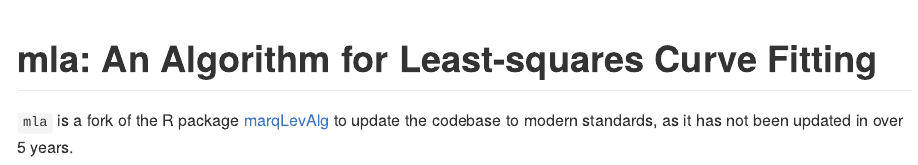
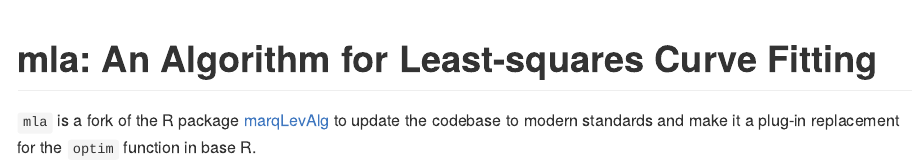
Before and after one commit to ellessenne/mla, an R Markdown document (README.Rmd): the page in a window 1100 px wide, from its top. The pictures show the output file README.md that the author committed with the source, drawn offline in the style of GitHub; badge pictures from the web are left out.

Commit message:
Updated README

```diff
--- a/README.Rmd
+++ b/README.Rmd
@@ -19,4 +19,4 @@
 [![AppVeyor build status](https://ci.appveyor.com/api/projects/status/github/ellessenne/mla?branch=master&svg=true)](https://ci.appveyor.com/project/ellessenne/mla)
 [![Codecov test coverage](https://codecov.io/gh/ellessenne/mla/branch/master/graph/badge.svg)](https://codecov.io/gh/ellessenne/mla?branch=master)
 
-`mla` is a fork of the R package [marqLevAlg](https://CRAN.R-project.org/package=marqLevAlg) to update the codebase to modern standards, as it has not been updated in over 5 years.
+`mla` is a fork of the R package [marqLevAlg](https://CRAN.R-project.org/package=marqLevAlg) to update the codebase to modern standards and make it a plug-in replacement for the `optim` function in base R.
```
Also changed, not shown: README.md.
